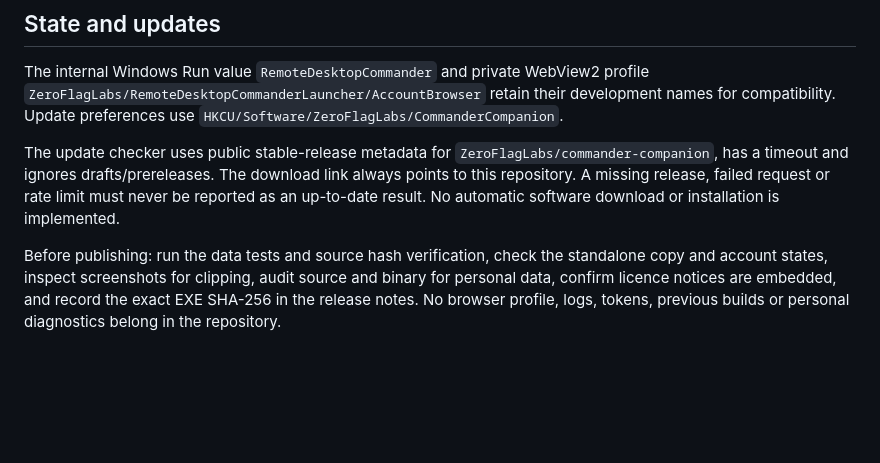
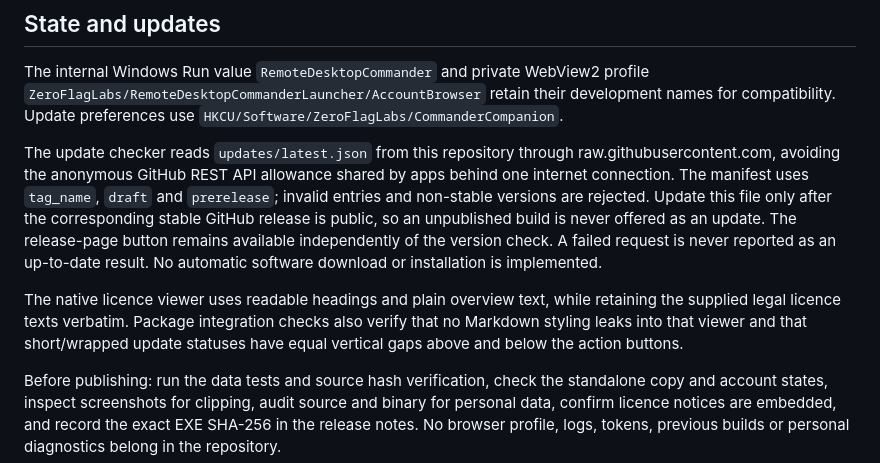
Before and after one commit to ZeroFlagLabs/commander-companion, a Markdown page: docs/DEVELOPMENT.md, the part around the change. Rendered like a GitHub page; blank space fills up the shorter version.

```diff
--- a/docs/DEVELOPMENT.md
+++ b/docs/DEVELOPMENT.md
@@ -26,6 +26,8 @@ An explicit `--check-usage <absolute-report-path>` diagnostic checks the normal
 
 The internal Windows Run value `RemoteDesktopCommander` and private WebView2 profile `ZeroFlagLabs/RemoteDesktopCommanderLauncher/AccountBrowser` retain their development names for compatibility. Update preferences use `HKCU/Software/ZeroFlagLabs/CommanderCompanion`.
 
-The update checker uses public stable-release metadata for `ZeroFlagLabs/commander-companion`, has a timeout and ignores drafts/prereleases. The download link always points to this repository. A missing release, failed request or rate limit must never be reported as an up-to-date result. No automatic software download or installation is implemented.
+The update checker reads `updates/latest.json` from this repository through raw.githubusercontent.com, avoiding the anonymous GitHub REST API allowance shared by apps behind one internet connection. The manifest uses `tag_name`, `draft` and `prerelease`; invalid entries and non-stable versions are rejected. Update this file only after the corresponding stable GitHub release is public, so an unpublished build is never offered as an update. The release-page button remains available independently of the version check. A failed request is never reported as an up-to-date result. No automatic software download or installation is implemented.
+
+The native licence viewer uses readable headings and plain overview text, while retaining the supplied legal licence texts verbatim. Package integration checks also verify that no Markdown styling leaks into that viewer and that short/wrapped update statuses have equal vertical gaps above and below the action buttons.
 
 Before publishing: run the data tests and source hash verification, check the standalone copy and account states, inspect screenshots for clipping, audit source and binary for personal data, confirm licence notices are embedded, and record the exact EXE SHA-256 in the release notes. No browser profile, logs, tokens, previous builds or personal diagnostics belong in the repository.
```
Also changed, not shown: README.md (+2 -2 lines), docs/RELEASE_NOTES_v1.0.1.md (added, +18 -0 lines), docs/images/about.png, 10 other files.
